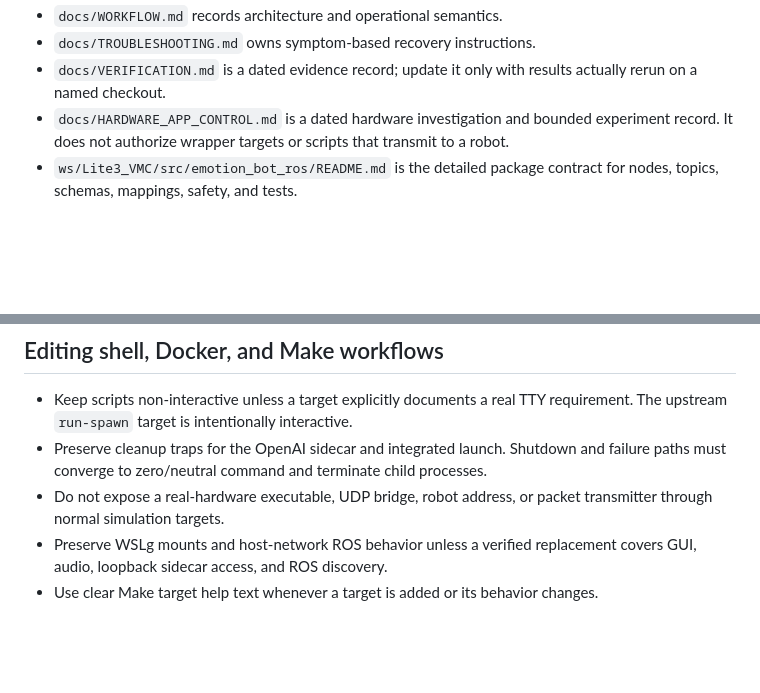
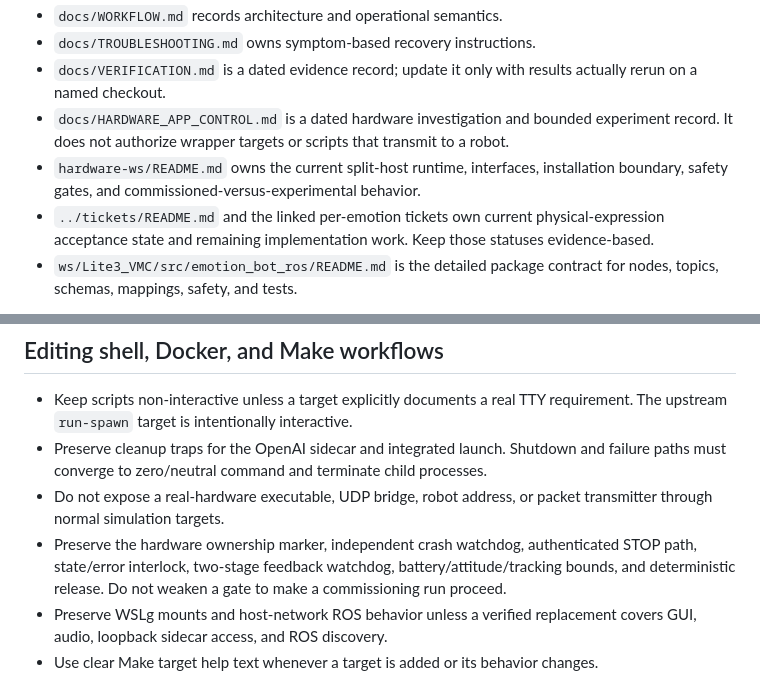
Before and after one commit to dimitarbez/lite3-ros-sim, a Markdown page: lite3-noetic/AGENTS.md, 2 parts joined by grey strips. Rendered like a GitHub page; blank space fills up the shorter version.

```diff
--- a/lite3-noetic/AGENTS.md
+++ b/lite3-noetic/AGENTS.md
@@ -17,6 +17,8 @@ This file scopes work under `lite3-noetic/`. The workspace-root `AGENTS.md` rema
 - `docs/TROUBLESHOOTING.md` owns symptom-based recovery instructions.
 - `docs/VERIFICATION.md` is a dated evidence record; update it only with results actually rerun on a named checkout.
 - `docs/HARDWARE_APP_CONTROL.md` is a dated hardware investigation and bounded experiment record. It does not authorize wrapper targets or scripts that transmit to a robot.
+- `hardware-ws/README.md` owns the current split-host runtime, interfaces, installation boundary, safety gates, and commissioned-versus-experimental behavior.
+- `../tickets/README.md` and the linked per-emotion tickets own current physical-expression acceptance state and remaining implementation work. Keep those statuses evidence-based.
 - `ws/Lite3_VMC/src/emotion_bot_ros/README.md` is the detailed package contract for nodes, topics, schemas, mappings, safety, and tests.
 
 When behavior changes, update every affected layer rather than leaving contradictory commands or defaults. Avoid hard-coded submodule SHAs in evergreen prose; if reproducibility requires a SHA, derive it from the current superproject gitlink and label the date/result.
@@ -43,6 +56,7 @@ When behavior changes, update every affected layer rather than leaving contradic
 - Keep scripts non-interactive unless a target explicitly documents a real TTY requirement. The upstream `run-spawn` target is intentionally interactive.
 - Preserve cleanup traps for the OpenAI sidecar and integrated launch. Shutdown and failure paths must converge to zero/neutral command and terminate child processes.
 - Do not expose a real-hardware executable, UDP bridge, robot address, or packet transmitter through normal simulation targets.
+- Preserve the hardware ownership marker, independent crash watchdog, authenticated STOP path, state/error interlock, two-stage feedback watchdog, battery/attitude/tracking bounds, and deterministic release. Do not weaken a gate to make a commissioning run proceed.
 - Preserve WSLg mounts and host-network ROS behavior unless a verified replacement covers GUI, audio, loopback sidecar access, and ROS discovery.
 - Use clear Make target help text whenever a target is added or its behavior changes.
 
```
Also changed, not shown: other parts of lite3-noetic/AGENTS.md (+20 -1 lines), AGENTS.md (+15 -7 lines).
